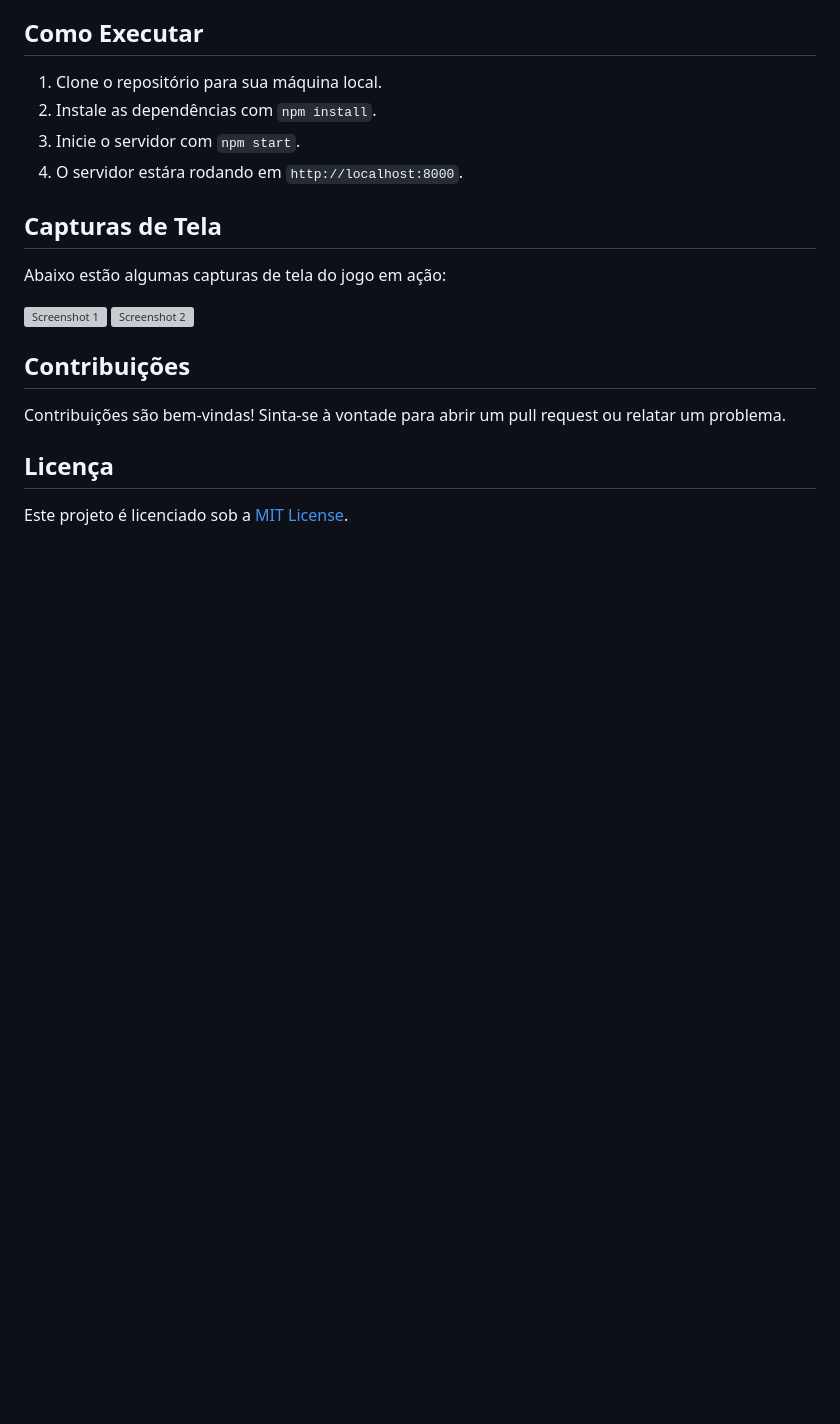
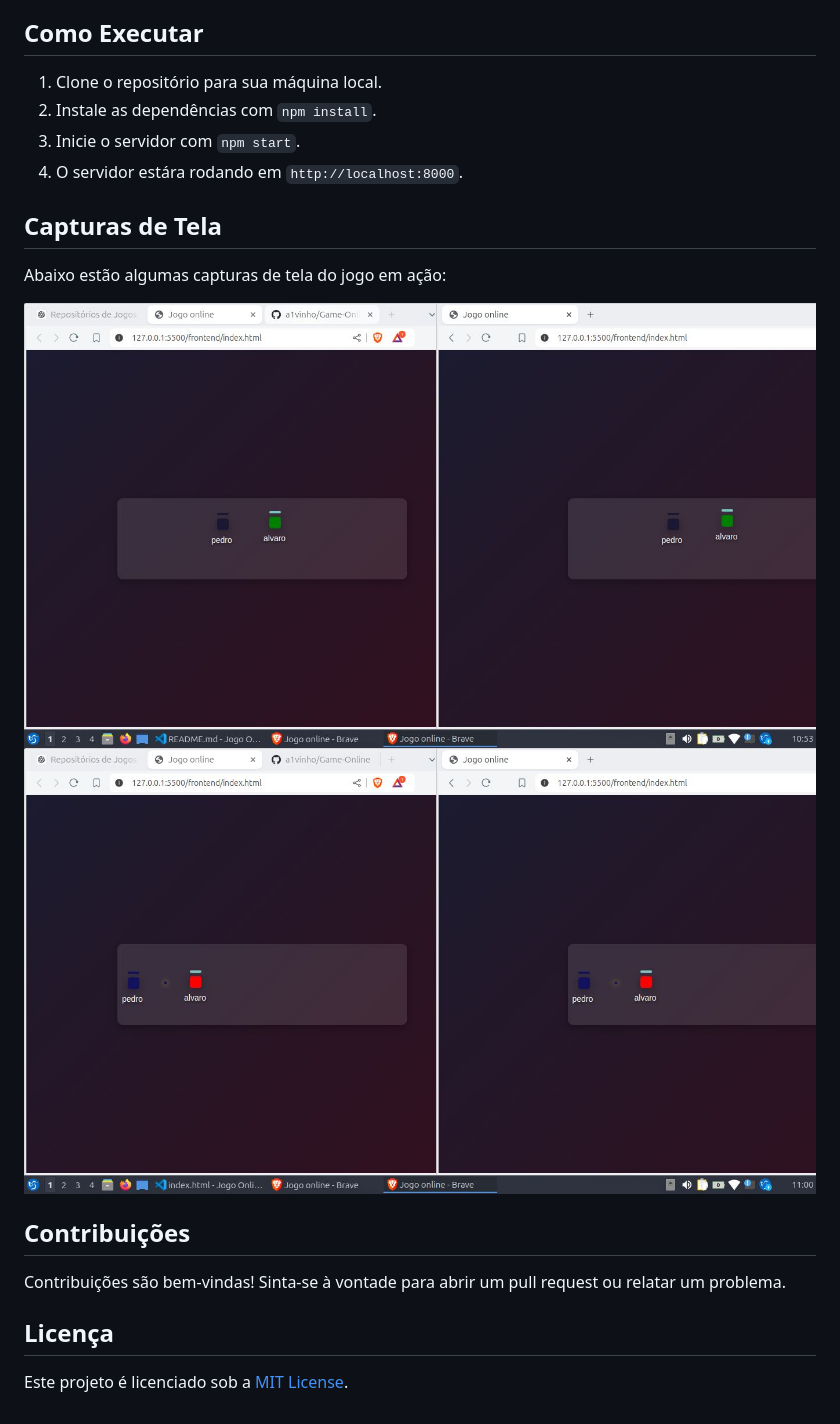
Before and after one commit to a1vinho/Game-Online, a Markdown page: README.md, the part around the change. Drawn GitHub-style; pictures changed too: imgs/attack.jpg (added); blank space fills up the shorter version; grey boxes are pictures that could not be loaded.

```diff
--- a/README.md
+++ b/README.md
@@ -30,8 +30,8 @@ Este é um jogo online multiplayer simples onde os jogadores controlam retângul
 
 Abaixo estão algumas capturas de tela do jogo em ação:
 
-![Screenshot 1](path/to/screenshot1.png)
-![Screenshot 2](path/to/screenshot2.png)
+![Screenshot 1](imgs/jogo.png)
+![Screenshot 2](imgs/attack.jpg)
 
 ## Contribuições
 
```
